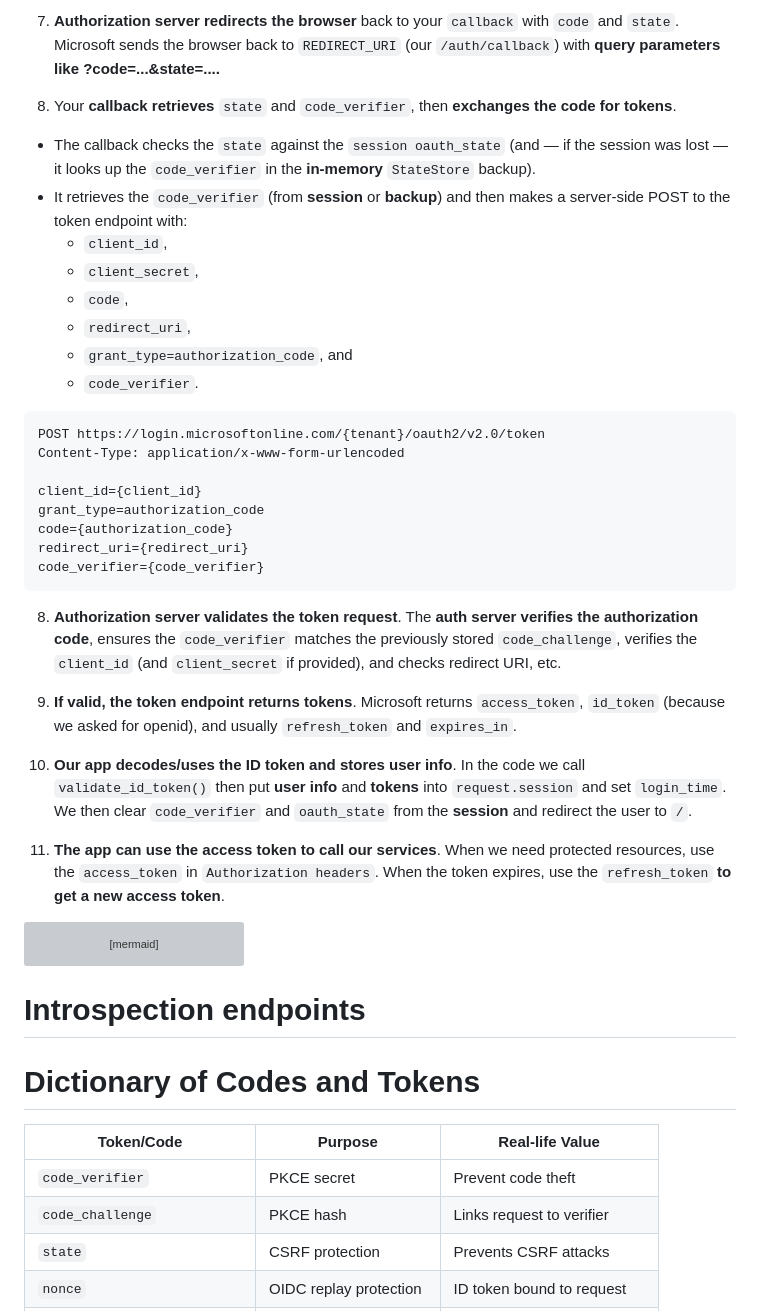
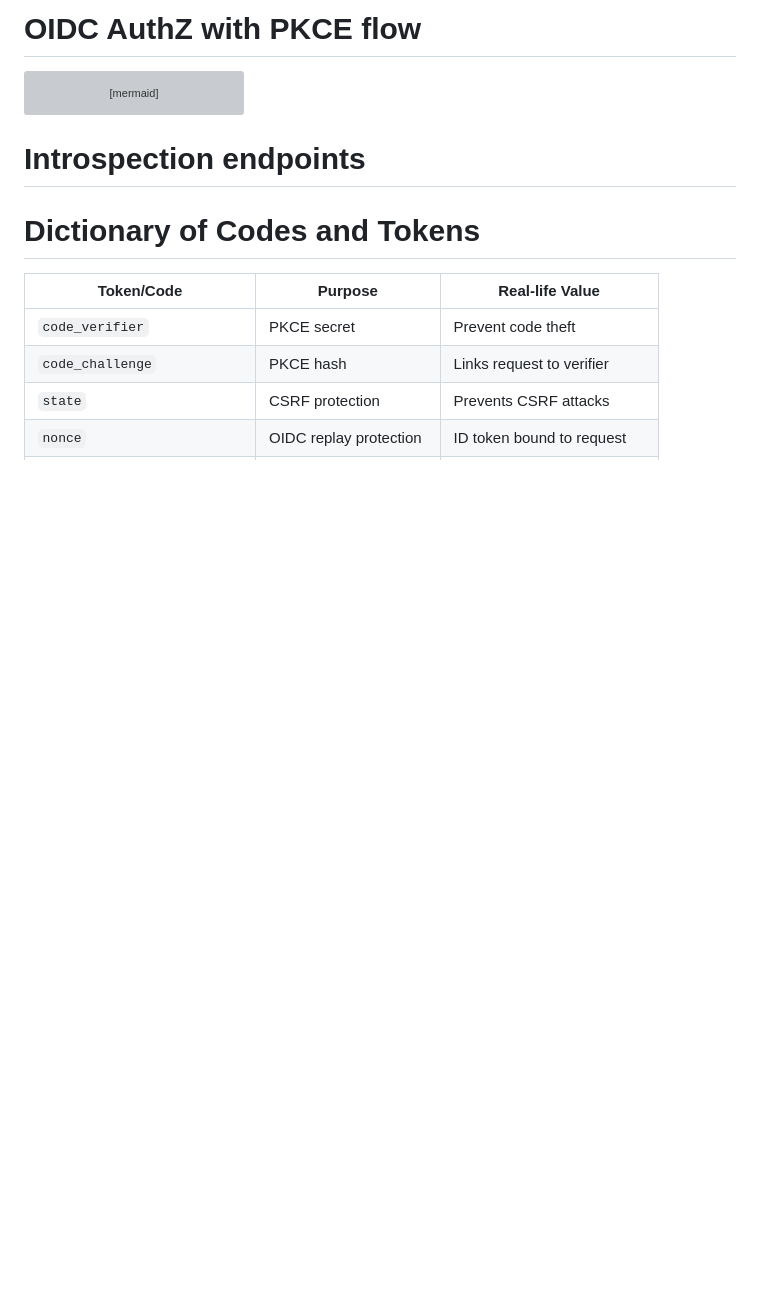
Before and after one commit to adriensieg/PKCE-enhanced-Authorization-Code-Flow, a Markdown page: README.md, the part around the change printed below. Drawn GitHub-style; blank space fills up the shorter version; grey boxes are pictures that could not be loaded.

````diff
--- a/README.md
+++ b/README.md
@@ -285,38 +289,4 @@ Microsoft prompts the user to **sign in/consent**. The authorization server **re
-7. **Authorization server redirects the browser** back to your `callback` with `code` and `state`.
-Microsoft sends the browser back to `REDIRECT_URI` (our `/auth/callback`) with **query parameters like ?code=...&state=....**
-
-8. Your **callback retrieves** `state` and `code_verifier`, then **exchanges the code for tokens**.
-  - The callback checks the `state` against the `session oauth_state` (and — if the session was lost — it looks up the `code_verifier` in the **in-memory** `StateStore` backup).
-  - It retrieves the `code_verifier` (from **session** or **backup**) and then makes a server-side POST to the token endpoint with:
-    - `client_id`,
-    - `client_secret`,
-    - `code`,
-    - `redirect_uri`,
-    - `grant_type=authorization_code`, and
-    - `code_verifier`.
-
-```
-POST https://login.microsoftonline.com/{tenant}/oauth2/v2.0/token
-Content-Type: application/x-www-form-urlencoded
-
-client_id={client_id}
-grant_type=authorization_code
-code={authorization_code}
-redirect_uri={redirect_uri}
-code_verifier={code_verifier}
-```
-
-8. **Authorization server validates the token request**.
-The **auth server verifies the authorization code**, ensures the `code_verifier` matches the previously stored `code_challenge`, verifies the `client_id` (and `client_secret` if provided), and checks redirect URI, etc.
-
-9. **If valid, the token endpoint returns tokens**.
-Microsoft returns `access_token`, `id_token` (because we asked for openid), and usually `refresh_token` and `expires_in`.
-
-10. **Our app decodes/uses the ID token and stores user info**.
-In the code we call `validate_id_token()` then put **user info** and **tokens** into `request.session` and set `login_time`. We then clear `code_verifier` and `oauth_state` from the **session** and redirect the user to `/`.
-
-11. **The app can use the access token to call our services**.
-When we need protected resources, use the `access_token` in `Authorization headers`. When the token expires, use the `refresh_token` **to get a new access token**.
+# OIDC AuthZ with PKCE flow
 
 ```mermaid
 sequenceDiagram
````
Also changed, not shown: other parts of README.md (+65 -61 lines).
